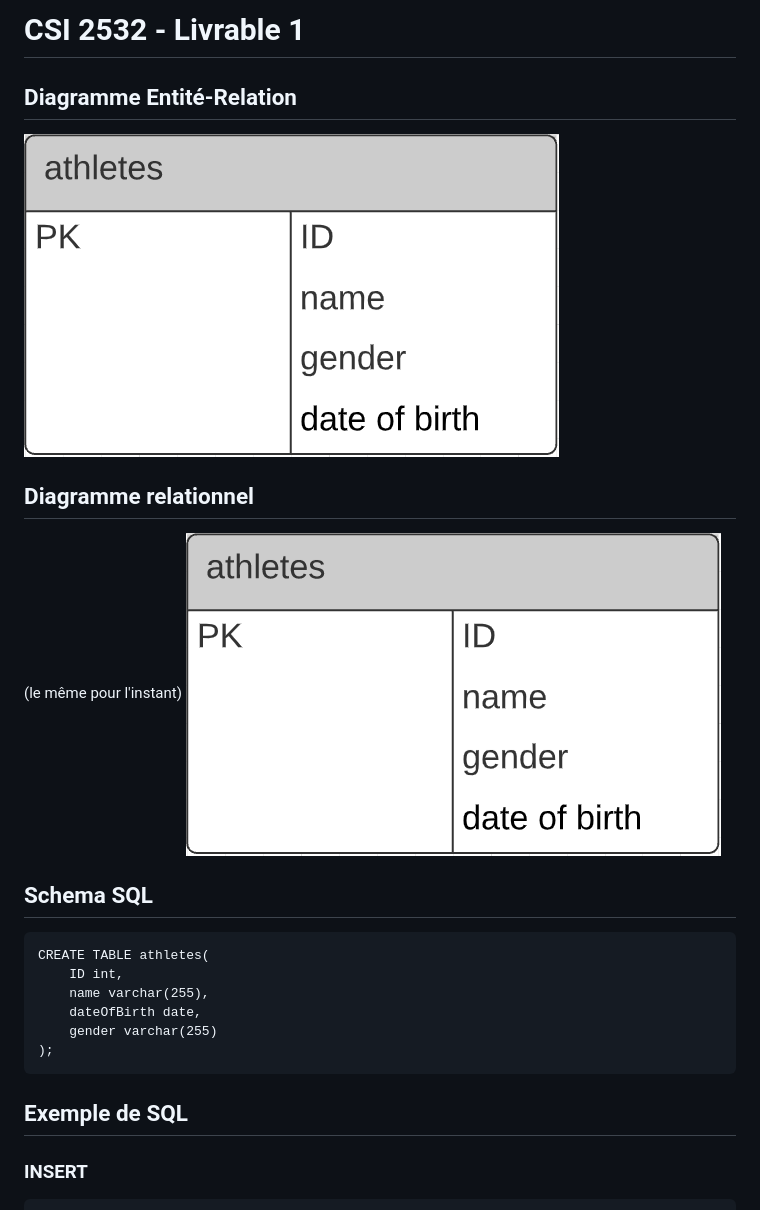
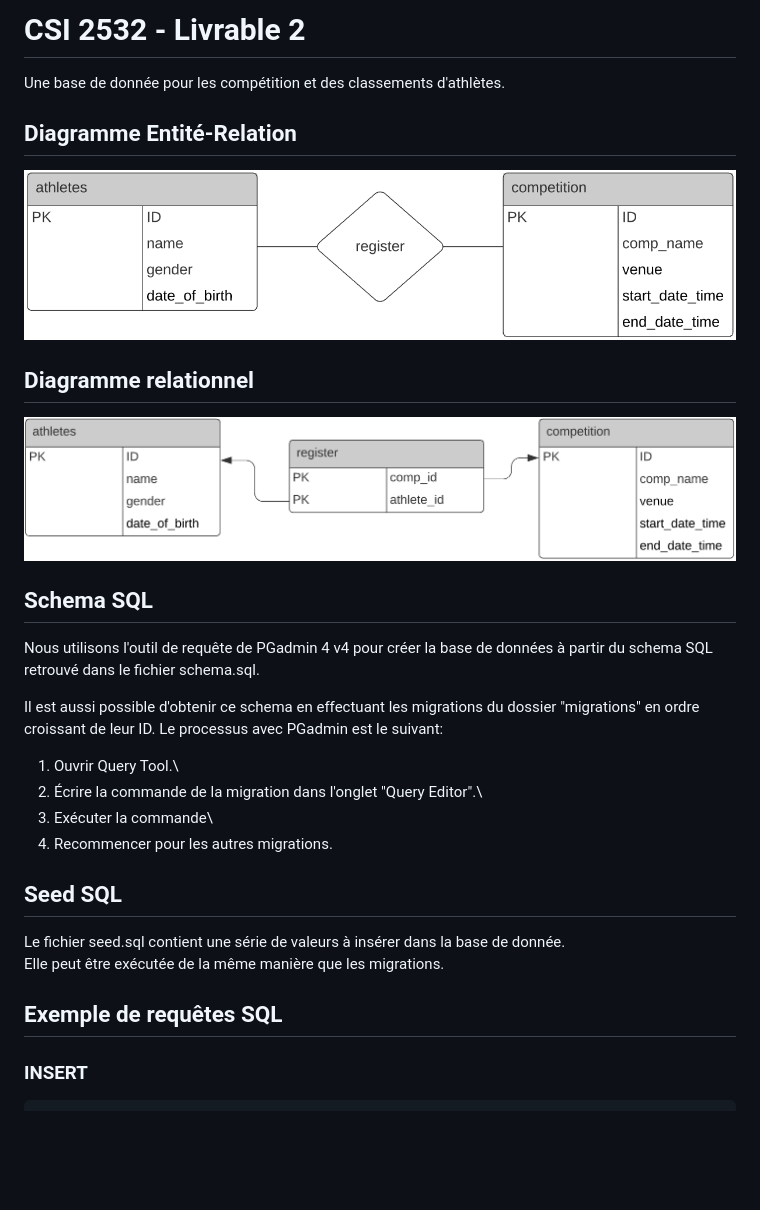
Before and after one commit to Arlolic/ProjetCSI2532, a Markdown page: README.md, the part around the change. Rendered like a GitHub page; pictures changed too: diagram1.PNG (deleted), diagrams/ER_livrable2.PNG (added), diagrams/RM_livrable2.PNG (added); blank space fills up the shorter version.

Commit message:
updated README.md and seed.sql

````diff
--- a/README.md
+++ b/README.md
@@ -1,27 +1,35 @@
-# CSI 2532 - Livrable 1
+# CSI 2532 - Livrable 2
+
+Une base de donnée pour les compétition et des classements d'athlètes.
+<h2>Diagramme Entité-Relation</h2>
+
+![ER_livrable2](diagrams/ER_livrable2.PNG)
+
+<h2>Diagramme relationnel</h2>
+
+![RM_livrable2](diagrams/RM_livrable2.PNG)
 
 
-<h2>Diagramme Entité-Relation</h2>
-
-![diagram1](diagram1.PNG)
-<h2>Diagramme relationnel</h2>
-
-(le même pour l'instant)
-![diagram1](diagram1.PNG)
 
 <h2>Schema SQL</h2>
 
-```
-CREATE TABLE athletes(
-	ID int,
-	name varchar(255),
-	dateOfBirth date,
-	gender varchar(255)
-);
-```
+Nous utilisons l'outil de requête de PGadmin 4 v4 pour créer la base de données à partir du schema SQL retrouvé dans le fichier schema.sql.
 
-<h2>Exemple de SQL</h2>
+Il est aussi possible d'obtenir ce schema en effectuant les migrations du dossier "migrations" en ordre croissant de leur ID. Le processus avec PGadmin est le suivant:
 
+1. Ouvrir Query Tool.\
+2. Écrire la commande de la migration dans l'onglet "Query Editor".\
+3. Exécuter la commande\
+4. Recommencer pour les autres migrations.
+
+
+
+<h2>Seed SQL</h2>
+
+Le fichier seed.sql contient une série de valeurs à insérer dans la base de donnée.\
+Elle peut être exécutée de la même manière que les migrations.
+
+<h2>Exemple de requêtes SQL</h2>
 
 <h3>INSERT</h3>
 
````
Also changed, not shown: 11 other files.
